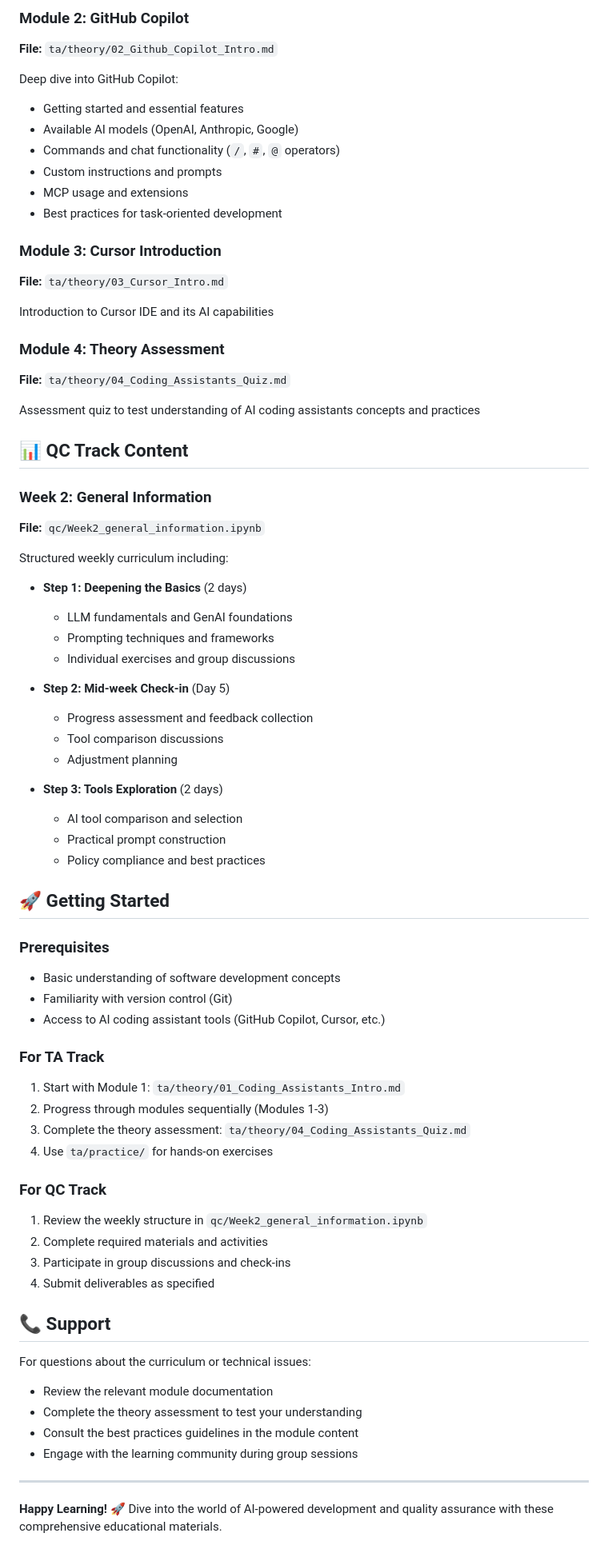
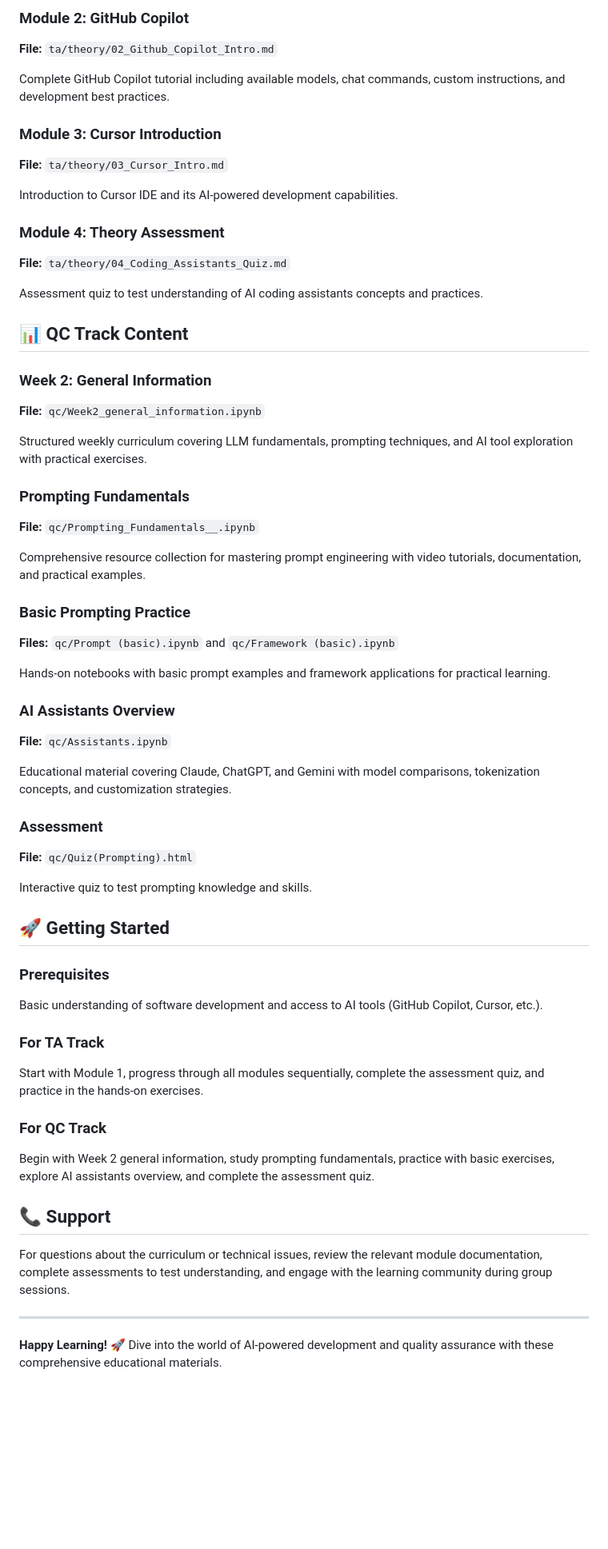
Before and after one commit to AntShkliarov/champions-edu, a Markdown page: README.md, the part around one of its changes. Shown at 80% size. GitHub-like rendering; blank space fills up the shorter version.

Commit message:
Updated the README according to the latest qc updates

```diff
--- a/README.md
+++ b/README.md
@@ -57,71 +55,59 @@ Comprehensive introduction covering:
 ### Module 2: GitHub Copilot
 **File:** `ta/theory/02_Github_Copilot_Intro.md`
 
-Deep dive into GitHub Copilot:
-- Getting started and essential features
-- Available AI models (OpenAI, Anthropic, Google)
-- Commands and chat functionality (`/`, `#`, `@` operators)
-- Custom instructions and prompts
-- MCP usage and extensions
-- Best practices for task-oriented development
+Complete GitHub Copilot tutorial including available models, chat commands, custom instructions, and development best practices.
 
 ### Module 3: Cursor Introduction
 **File:** `ta/theory/03_Cursor_Intro.md`
 
-Introduction to Cursor IDE and its AI capabilities
+Introduction to Cursor IDE and its AI-powered development capabilities.
 
 ### Module 4: Theory Assessment
 **File:** `ta/theory/04_Coding_Assistants_Quiz.md`
 
-Assessment quiz to test understanding of AI coding assistants concepts and practices
+Assessment quiz to test understanding of AI coding assistants concepts and practices.
 
 ## 📊 QC Track Content
 
 ### Week 2: General Information
 **File:** `qc/Week2_general_information.ipynb`
 
-Structured weekly curriculum including:
-- **Step 1: Deepening the Basics** (2 days)
-  - LLM fundamentals and GenAI foundations
-  - Prompting techniques and frameworks
-  - Individual exercises and group discussions
+Structured weekly curriculum covering LLM fundamentals, prompting techniques, and AI tool exploration with practical exercises.
 
-- **Step 2: Mid-week Check-in** (Day 5)
-  - Progress assessment and feedback collection
-  - Tool comparison discussions
-  - Adjustment planning
+### Prompting Fundamentals
+**File:** `qc/Prompting_Fundamentals__.ipynb`
 
-- **Step 3: Tools Exploration** (2 days)
-  - AI tool comparison and selection
-  - Practical prompt construction
-  - Policy compliance and best practices
+Comprehensive resource collection for mastering prompt engineering with video tutorials, documentation, and practical examples.
+
+### Basic Prompting Practice
+**Files:** `qc/Prompt (basic).ipynb` and `qc/Framework (basic).ipynb`
+
+Hands-on notebooks with basic prompt examples and framework applications for practical learning.
+
+### AI Assistants Overview
+**File:** `qc/Assistants.ipynb`
+
+Educational material covering Claude, ChatGPT, and Gemini with model comparisons, tokenization concepts, and customization strategies.
+
+### Assessment
+**File:** `qc/Quiz(Prompting).html`
+
+Interactive quiz to test prompting knowledge and skills.
 
 ## 🚀 Getting Started
 
 ### Prerequisites
-- Basic understanding of software development concepts
-- Familiarity with version control (Git)
-- Access to AI coding assistant tools (GitHub Copilot, Cursor, etc.)
+Basic understanding of software development and access to AI tools (GitHub Copilot, Cursor, etc.).
 
 ### For TA Track
-1. Start with Module 1: `ta/theory/01_Coding_Assistants_Intro.md`
-2. Progress through modules sequentially (Modules 1-3)
-3. Complete the theory assessment: `ta/theory/04_Coding_Assistants_Quiz.md`
-4. Use `ta/practice/` for hands-on exercises
+Start with Module 1, progress through all modules sequentially, complete the assessment quiz, and practice in the hands-on exercises.
 
 ### For QC Track
-1. Review the weekly structure in `qc/Week2_general_information.ipynb`
-2. Complete required materials and activities
-3. Participate in group discussions and check-ins
-4. Submit deliverables as specified
+Begin with Week 2 general information, study prompting fundamentals, practice with basic exercises, explore AI assistants overview, and complete the assessment quiz.
 
 ## 📞 Support
 
-For questions about the curriculum or technical issues:
-- Review the relevant module documentation
-- Complete the theory assessment to test your understanding
-- Consult the best practices guidelines in the module content
-- Engage with the learning community during group sessions
+For questions about the curriculum or technical issues, review the relevant module documentation, complete assessments to test understanding, and engage with the learning community during group sessions.
 
 ---
 
```
Also changed, not shown: other parts of README.md (+9 -11 lines).
